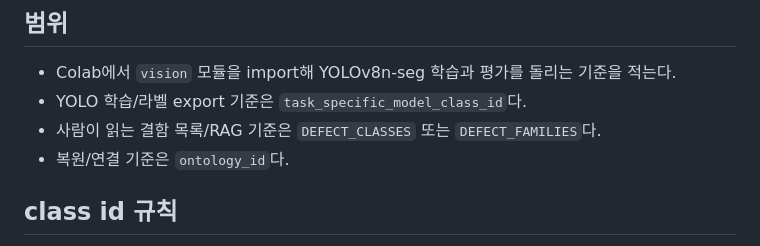
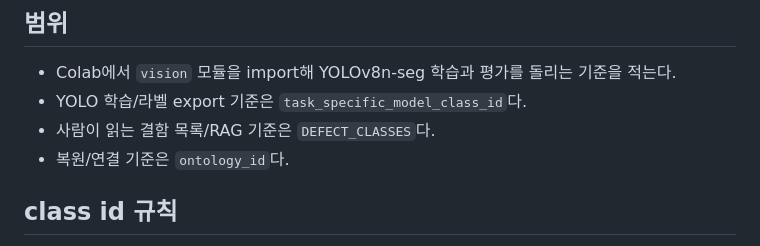
Before and after one commit to zldnlto/SIREN, a Markdown page: docs/VISION_TRAINING_RULES.md, the part around the change. Drawn GitHub-style.

```diff
--- a/docs/VISION_TRAINING_RULES.md
+++ b/docs/VISION_TRAINING_RULES.md
@@ -4,7 +4,7 @@
 
 - Colab에서 `vision` 모듈을 import해 YOLOv8n-seg 학습과 평가를 돌리는 기준을 적는다.
 - YOLO 학습/라벨 export 기준은 `task_specific_model_class_id`다.
-- 사람이 읽는 결함 목록/RAG 기준은 `DEFECT_CLASSES` 또는 `DEFECT_FAMILIES`다.
+- 사람이 읽는 결함 목록/RAG 기준은 `DEFECT_CLASSES`다.
 - 복원/연결 기준은 `ontology_id`다.
 
 ## class id 규칙
```
Also changed, not shown: .claude/agents/ontology-expert.md (+1 -1 lines), docs/VISION_COLAB_GUIDELINE.md (+3 -2 lines).
